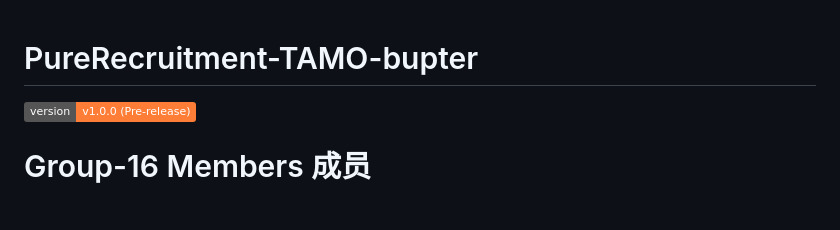
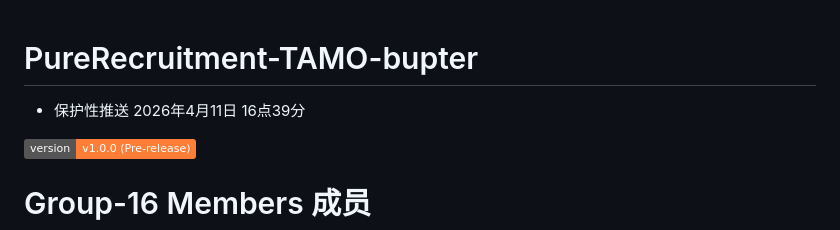
Before and after one commit to StarDust-XCHH/PureRecruitment-TAMO-bupter, a Markdown page: README.md, the part around the change. Rendered like a GitHub page; badges without logos; blank space fills up the shorter version.

```diff
--- a/README.md
+++ b/README.md
@@ -1,5 +1,6 @@
 # PureRecruitment-TAMO-bupter
 
+- 保护性推送 2026年4月11日 16点39分
 
 [![Version](https://img.shields.io/badge/version-v1.0.0_(Pre--release)-orange.svg)](https://github.com/StarDust-XCHH/PureRecruitment-TAMO-bupter/releases/tag/v1.0.0)
 
```
